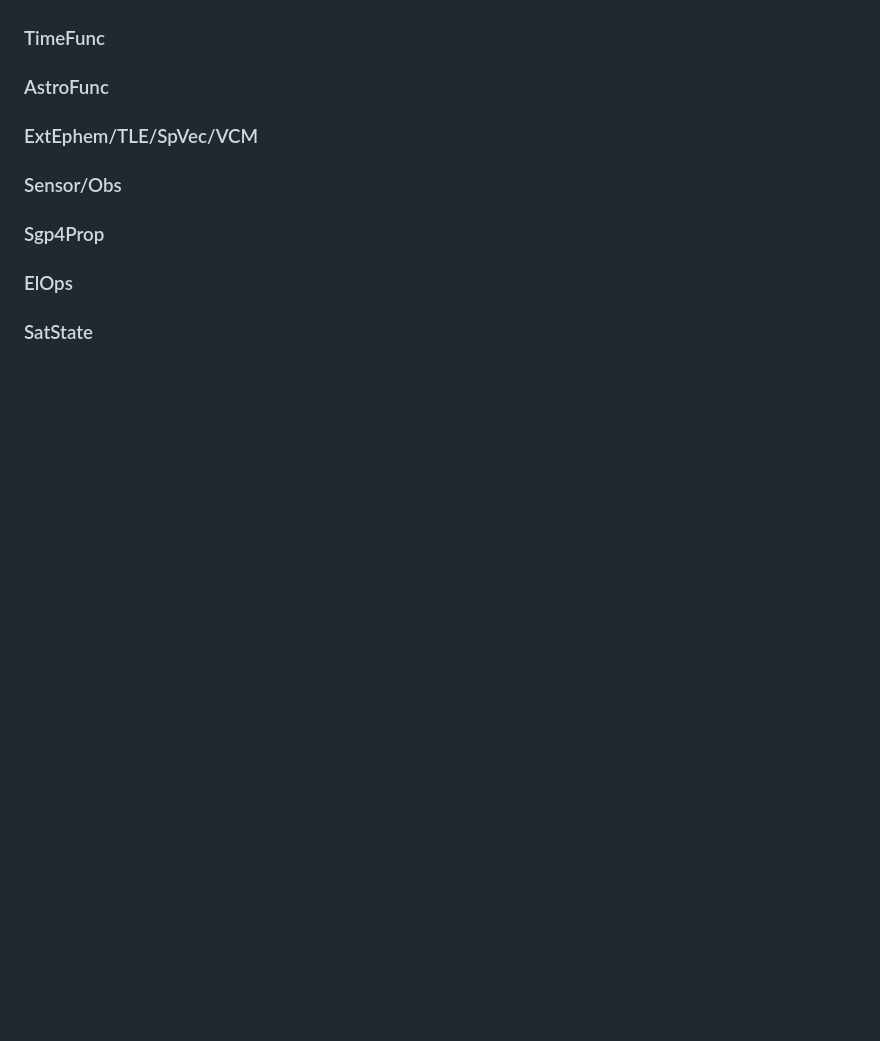
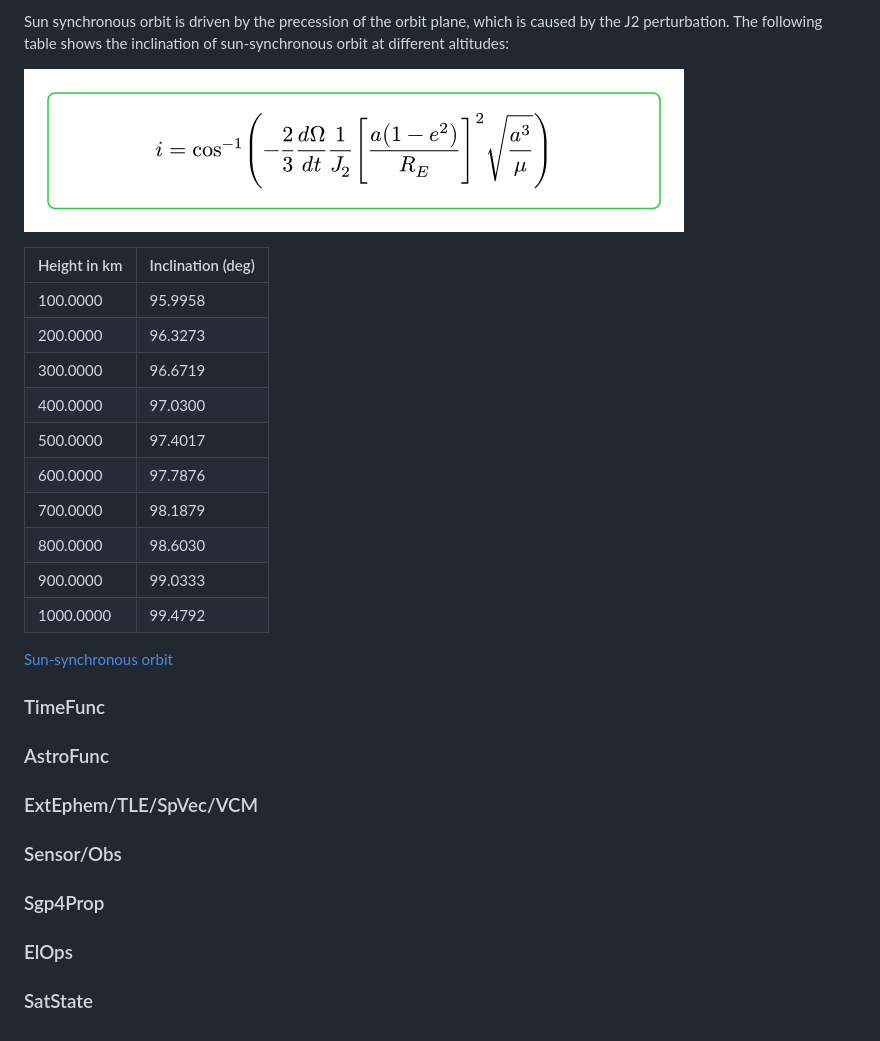
Before and after one commit to qchen-fdii-cardc/pySGP4-prj, a Markdown page: README.md, the part around the change printed below. Drawn GitHub-style; pictures changed too: imgs/sun_sync.png (added); blank space fills up the shorter version.

```diff
--- a/README.md
+++ b/README.md
@@ -165,3 +211,22 @@ assert list(moic_data[:10]) == data
+Sun synchronous orbit is driven by the precession of the orbit plane, which is caused by the J2 perturbation. The following table shows the inclination of sun-synchronous orbit at different altitudes:
+
+![sun_sync](imgs/sun_sync.png)
+
+| Height in km | Inclination (deg) |
+|--------------|-------------------|
+|     100.0000 |           95.9958 |
+|     200.0000 |           96.3273 |
+|     300.0000 |           96.6719 |
+|     400.0000 |           97.0300 |
+|     500.0000 |           97.4017 |
+|     600.0000 |           97.7876 |
+|     700.0000 |           98.1879 |
+|     800.0000 |           98.6030 |
+|     900.0000 |           99.0333 |
+|    1000.0000 |           99.4792 |
+
+[Sun-synchronous orbit](scripts/sun_sync.py)
+
 ### TimeFunc
 
 ### AstroFunc
```
Also changed, not shown: other parts of README.md (+46 -0 lines), imgs/sun_sync_inclination.png (added), 4 other files.
